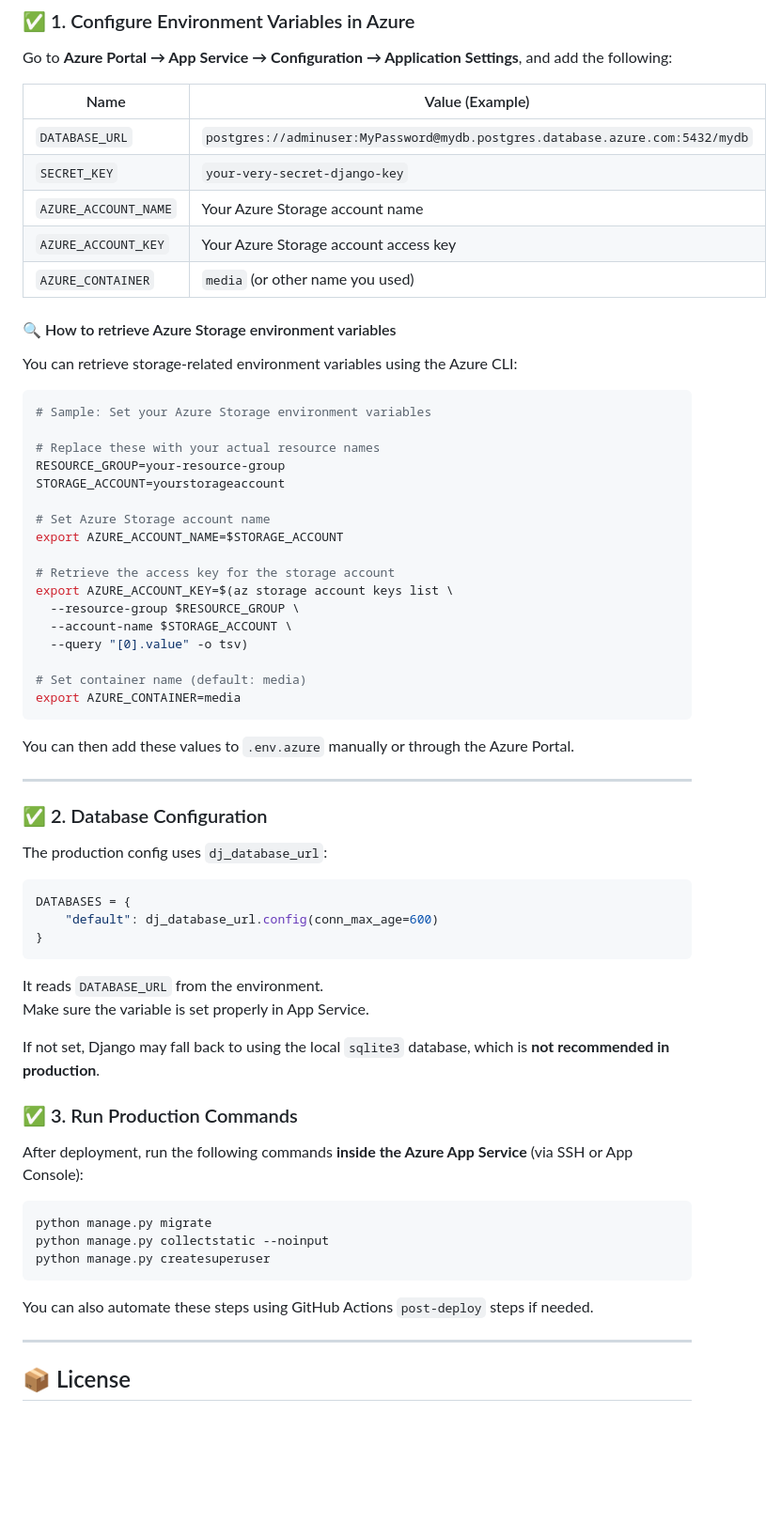
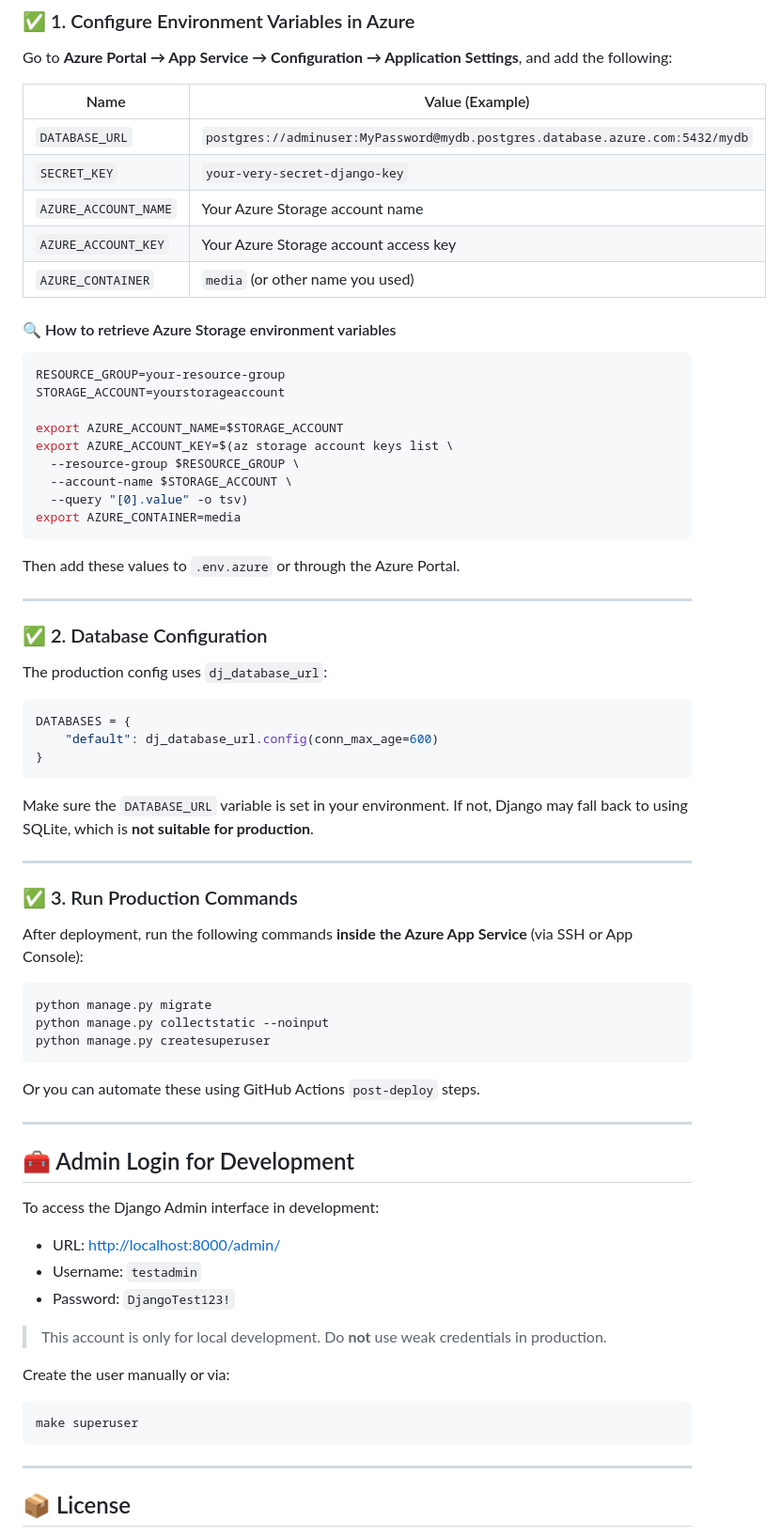
Before and after one commit to yeongseon/wagtail-news, a Markdown page: README.md, the part around one of its changes. Shown at 94% size. Rendered like a GitHub page; blank space fills up the shorter version.

Commit message:
docs(readme): add Makefile deploy commands and dev admin login info

````diff
--- a/README.md
+++ b/README.md
@@ -114,39 +117,29 @@ After deploying to Azure App Service, you must perform additional setup to compl
 
 Go to **Azure Portal → App Service → Configuration → Application Settings**, and add the following:
 
-| Name               | Value (Example)                                                                 |
-|--------------------|----------------------------------------------------------------------------------|
-| `DATABASE_URL`     | `postgres://adminuser:MyPassword@mydb.postgres.database.azure.com:5432/mydb`    |
-| `SECRET_KEY`       | `your-very-secret-django-key`                                                    |
-| `AZURE_ACCOUNT_NAME` | Your Azure Storage account name                                                |
-| `AZURE_ACCOUNT_KEY`  | Your Azure Storage account access key                                          |
-| `AZURE_CONTAINER`    | `media` (or other name you used)                                               |
+| Name                 | Value (Example)                                                              |
+| -------------------- | ---------------------------------------------------------------------------- |
+| `DATABASE_URL`       | `postgres://adminuser:MyPassword@mydb.postgres.database.azure.com:5432/mydb` |
+| `SECRET_KEY`         | `your-very-secret-django-key`                                                |
+| `AZURE_ACCOUNT_NAME` | Your Azure Storage account name                                              |
+| `AZURE_ACCOUNT_KEY`  | Your Azure Storage account access key                                        |
+| `AZURE_CONTAINER`    | `media` (or other name you used)                                             |
 
 #### 🔍 How to retrieve Azure Storage environment variables
 
-You can retrieve storage-related environment variables using the Azure CLI:
-
 ```bash
-# Sample: Set your Azure Storage environment variables
-
-# Replace these with your actual resource names
 RESOURCE_GROUP=your-resource-group
 STORAGE_ACCOUNT=yourstorageaccount
 
-# Set Azure Storage account name
 export AZURE_ACCOUNT_NAME=$STORAGE_ACCOUNT
-
-# Retrieve the access key for the storage account
 export AZURE_ACCOUNT_KEY=$(az storage account keys list \
   --resource-group $RESOURCE_GROUP \
   --account-name $STORAGE_ACCOUNT \
   --query "[0].value" -o tsv)
-
-# Set container name (default: media)
 export AZURE_CONTAINER=media
 ```
 
-You can then add these values to `.env.azure` manually or through the Azure Portal.
+Then add these values to `.env.azure` or through the Azure Portal.
 
 ---
 
@@ -160,10 +153,9 @@ DATABASES = {
 }
 ```
 
-It reads `DATABASE_URL` from the environment.
-Make sure the variable is set properly in App Service.
+Make sure the `DATABASE_URL` variable is set in your environment. If not, Django may fall back to using SQLite, which is **not suitable for production**.
 
-If not set, Django may fall back to using the local `sqlite3` database, which is **not recommended in production**.
+---
 
 ### ✅ 3. Run Production Commands
 
@@ -175,7 +167,25 @@ python manage.py collectstatic --noinput
 python manage.py createsuperuser
 ```
 
-You can also automate these steps using GitHub Actions `post-deploy` steps if needed.
+Or you can automate these using GitHub Actions `post-deploy` steps.
+
+---
+
+## 🧰 Admin Login for Development
+
+To access the Django Admin interface in development:
+
+* URL: [http://localhost:8000/admin/](http://localhost:8000/admin/)
+* Username: `testadmin`
+* Password: `DjangoTest123!`
+
+> This account is only for local development. Do **not** use weak credentials in production.
+
+Create the user manually or via:
+
+```bash
+make superuser
+```
 
 ---
 
````
Also changed, not shown: other parts of README.md (+26 -23 lines).
